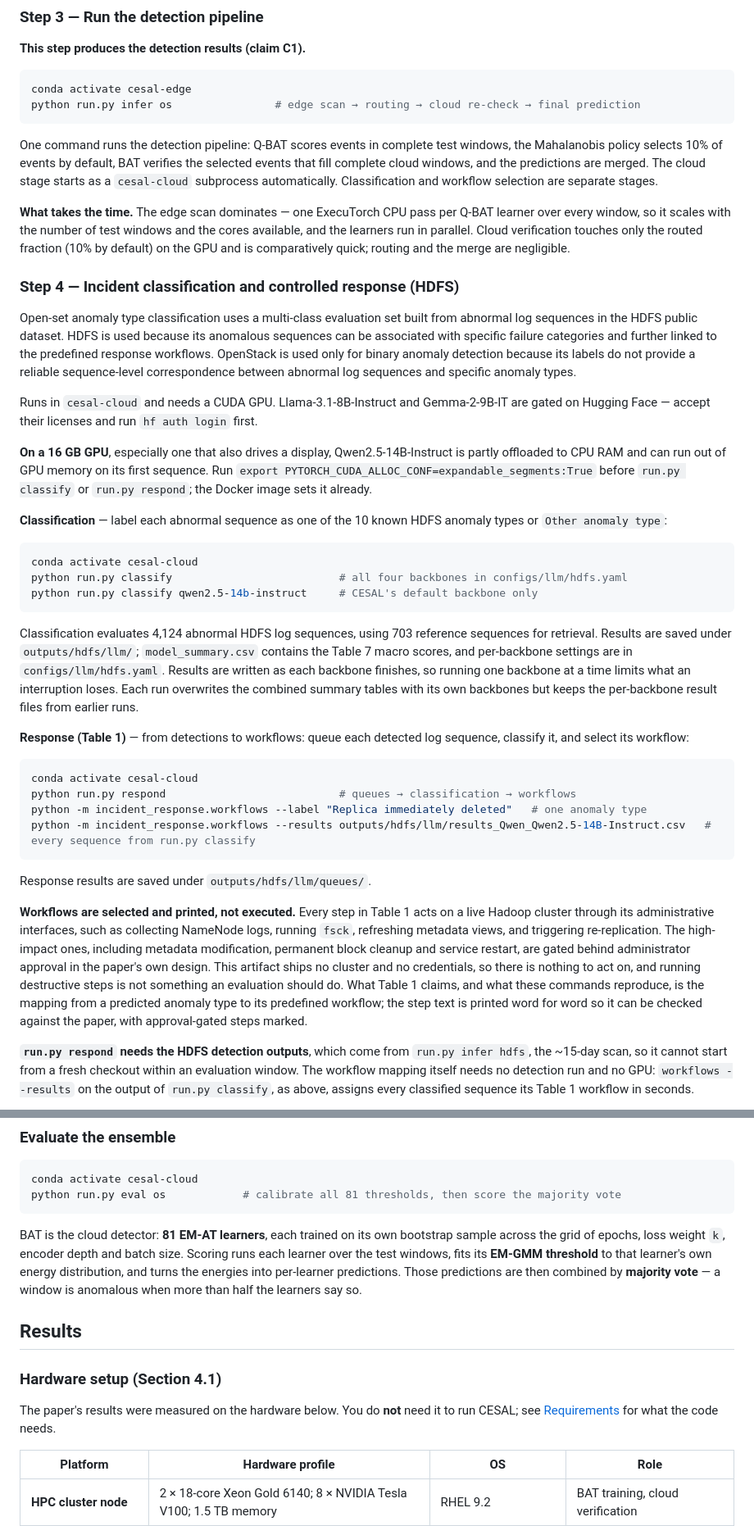
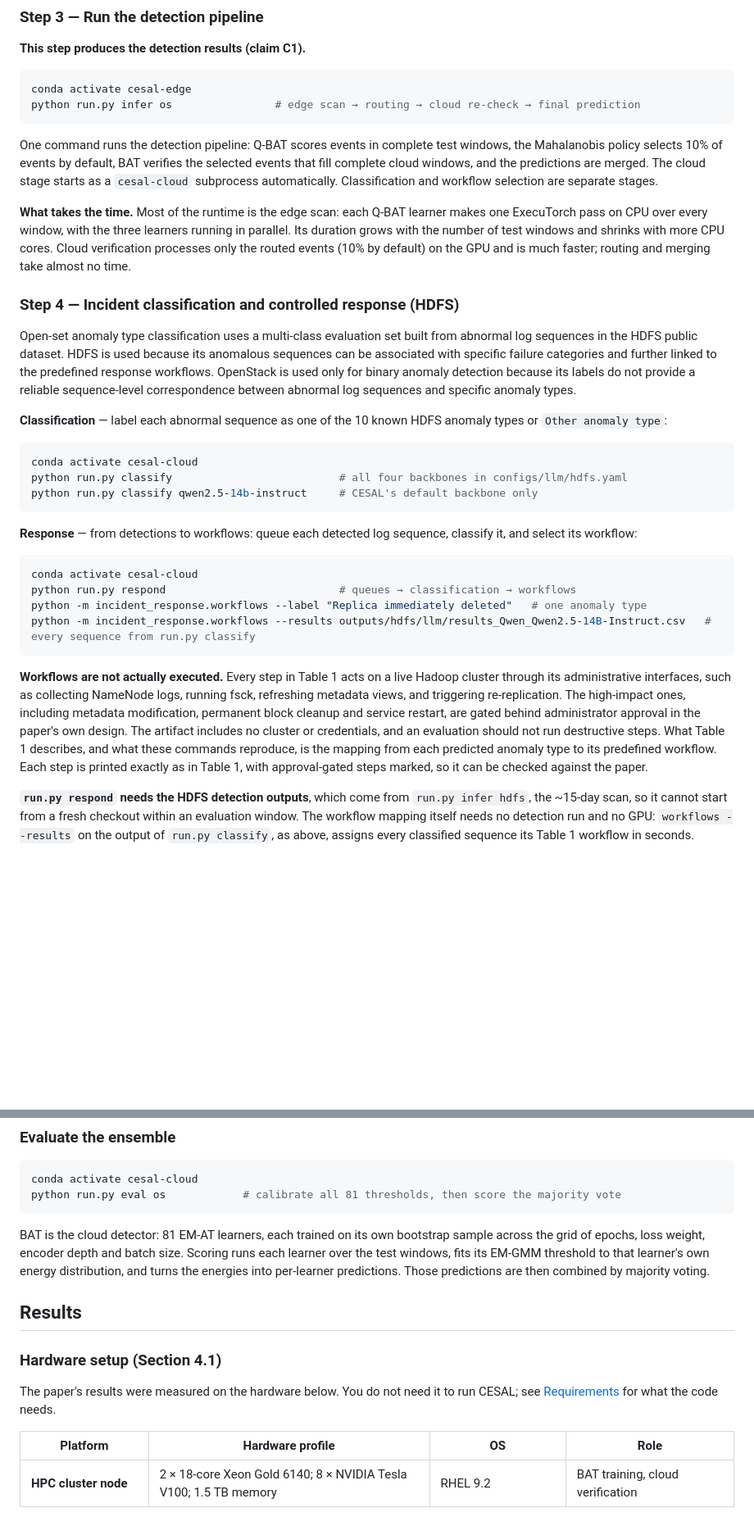
Before and after one commit to kiSmetZz28/CESAL, a Markdown page: README.md, 2 parts joined by grey strips. Shown at 82% size. GitHub-like rendering; blank space fills up the shorter version.

````diff
--- a/README.md
+++ b/README.md
@@ -364,15 +364,11 @@ python run.py infer os                # edge scan → routing → cloud re-check
 
 One command runs the detection pipeline: Q-BAT scores events in complete test windows, the Mahalanobis policy selects 10% of events by default, BAT verifies the selected events that fill complete cloud windows, and the predictions are merged. The cloud stage starts as a `cesal-cloud` subprocess automatically. Classification and workflow selection are separate stages.
 
-**What takes the time.** The edge scan dominates — one ExecuTorch CPU pass per Q-BAT learner over every window, so it scales with the number of test windows and the cores available, and the learners run in parallel. Cloud verification touches only the routed fraction (10% by default) on the GPU and is comparatively quick; routing and the merge are negligible.
+**What takes the time.** Most of the runtime is the edge scan: each Q-BAT learner makes one ExecuTorch pass on CPU over every window, with the three learners running in parallel. Its duration grows with the number of test windows and shrinks with more CPU cores. Cloud verification processes only the routed events (10% by default) on the GPU and is much faster; routing and merging take almost no time.
 
 ### Step 4 — Incident classification and controlled response (HDFS)
 
 Open-set anomaly type classification uses a multi-class evaluation set built from abnormal log sequences in the HDFS public dataset. HDFS is used because its anomalous sequences can be associated with specific failure categories and further linked to the predefined response workflows. OpenStack is used only for binary anomaly detection because its labels do not provide a reliable sequence-level correspondence between abnormal log sequences and specific anomaly types.
-
-Runs in `cesal-cloud` and needs a CUDA GPU. Llama-3.1-8B-Instruct and Gemma-2-9B-IT are gated on Hugging Face — accept their licenses and run `hf auth login` first.
-
-**On a 16 GB GPU**, especially one that also drives a display, Qwen2.5-14B-Instruct is partly offloaded to CPU RAM and can run out of GPU memory on its first sequence. Run `export PYTORCH_CUDA_ALLOC_CONF=expandable_segments:True` before `run.py classify` or `run.py respond`; the Docker image sets it already.
 
 **Classification** — label each abnormal sequence as one of the 10 known HDFS anomaly types or `Other anomaly type`:
 
@@ -382,9 +378,7 @@ python run.py classify                          # all four backbones in configs/
 python run.py classify qwen2.5-14b-instruct     # CESAL's default backbone only
 ```
 
-Classification evaluates 4,124 abnormal HDFS log sequences, using 703 reference sequences for retrieval. Results are saved under `outputs/hdfs/llm/`; `model_summary.csv` contains the Table 7 macro scores, and per-backbone settings are in `configs/llm/hdfs.yaml`. Results are written as each backbone finishes, so running one backbone at a time limits what an interruption loses. Each run overwrites the combined summary tables with its own backbones but keeps the per-backbone result files from earlier runs.
-
-**Response (Table 1)** — from detections to workflows: queue each detected log sequence, classify it, and select its workflow:
+**Response** — from detections to workflows: queue each detected log sequence, classify it, and select its workflow:
 
 ```bash
 conda activate cesal-cloud
@@ -393,9 +387,7 @@ python -m incident_response.workflows --label "Replica immediately deleted"   #
 python -m incident_response.workflows --results outputs/hdfs/llm/results_Qwen_Qwen2.5-14B-Instruct.csv   # every sequence from run.py classify
 ```
 
-Response results are saved under `outputs/hdfs/llm/queues/`.
-
-**Workflows are selected and printed, not executed.** Every step in Table 1 acts on a live Hadoop cluster through its administrative interfaces, such as collecting NameNode logs, running `fsck`, refreshing metadata views, and triggering re-replication. The high-impact ones, including metadata modification, permanent block cleanup and service restart, are gated behind administrator approval in the paper's own design. This artifact ships no cluster and no credentials, so there is nothing to act on, and running destructive steps is not something an evaluation should do. What Table 1 claims, and what these commands reproduce, is the mapping from a predicted anomaly type to its predefined workflow; the step text is printed word for word so it can be checked against the paper, with approval-gated steps marked.
+**Workflows are not actually executed.** Every step in Table 1 acts on a live Hadoop cluster through its administrative interfaces, such as collecting NameNode logs, running fsck, refreshing metadata views, and triggering re-replication. The high-impact ones, including metadata modification, permanent block cleanup and service restart, are gated behind administrator approval in the paper's own design. The artifact includes no cluster or credentials, and an evaluation should not run destructive steps. What Table 1 describes, and what these commands reproduce, is the mapping from each predicted anomaly type to its predefined workflow. Each step is printed exactly as in Table 1, with approval-gated steps marked, so it can be checked against the paper.
 
 **`run.py respond` needs the HDFS detection outputs**, which come from `run.py infer hdfs`, the ~15-day scan, so it cannot start from a fresh checkout within an evaluation window. The workflow mapping itself needs no detection run and no GPU: `workflows --results` on the output of `run.py classify`, as above, assigns every classified sequence its Table 1 workflow in seconds.
 
@@ -441,13 +436,13 @@ conda activate cesal-cloud
 python run.py eval os            # calibrate all 81 thresholds, then score the majority vote
 ```
 
-BAT is the cloud detector: **81 EM-AT learners**, each trained on its own bootstrap sample across the grid of epochs, loss weight `k`, encoder depth and batch size. Scoring runs each learner over the test windows, fits its **EM-GMM threshold** to that learner's own energy distribution, and turns the energies into per-learner predictions. Those predictions are then combined by **majority vote** — a window is anomalous when more than half the learners say so.
+BAT is the cloud detector: 81 EM-AT learners, each trained on its own bootstrap sample across the grid of epochs, loss weight, encoder depth and batch size. Scoring runs each learner over the test windows, fits its EM-GMM threshold to that learner's own energy distribution, and turns the energies into per-learner predictions. Those predictions are then combined by majority voting.
 
 ## Results
 
 ### Hardware setup (Section 4.1)
 
-The paper's results were measured on the hardware below. You do **not** need it to run CESAL; see [Requirements](#requirements) for what the code needs.
+The paper's results were measured on the hardware below. You do not need it to run CESAL; see [Requirements](#requirements) for what the code needs.
 
 | Platform                      | Hardware profile                                                     | OS                          | Role                               |
 | ----------------------------- | -------------------------------------------------------------------- | --------------------------- | ---------------------------------- |
````
Also changed, not shown: other parts of README.md (+16 -13 lines).
